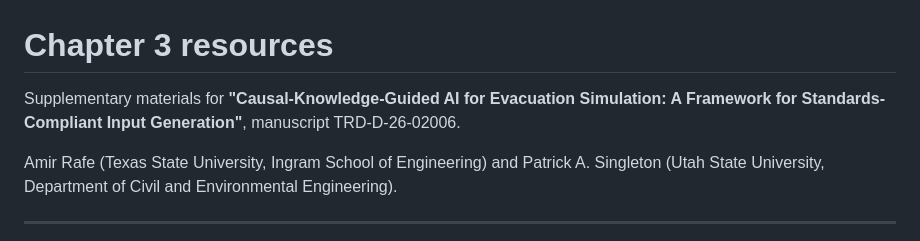
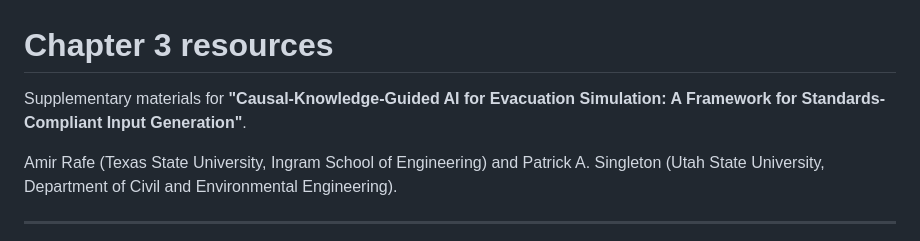
Before and after one commit to pozapas/evacuaidi, a Markdown page: chapter-3-resources/README.md, the part around the change. GitHub-like rendering.

Commit message:
Remove manuscript identifier from Chapter 3 README

```diff
--- a/chapter-3-resources/README.md
+++ b/chapter-3-resources/README.md
@@ -1,7 +1,7 @@
 # Chapter 3 resources
 
 Supplementary materials for **"Causal-Knowledge-Guided AI for Evacuation Simulation: A
-Framework for Standards-Compliant Input Generation"**, manuscript TRD-D-26-02006.
+Framework for Standards-Compliant Input Generation"**.
 
 Amir Rafe (Texas State University, Ingram School of Engineering) and Patrick A. Singleton
 (Utah State University, Department of Civil and Environmental Engineering).
```
